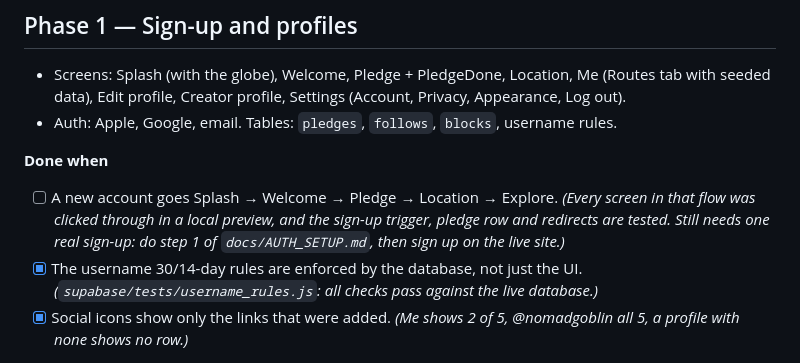
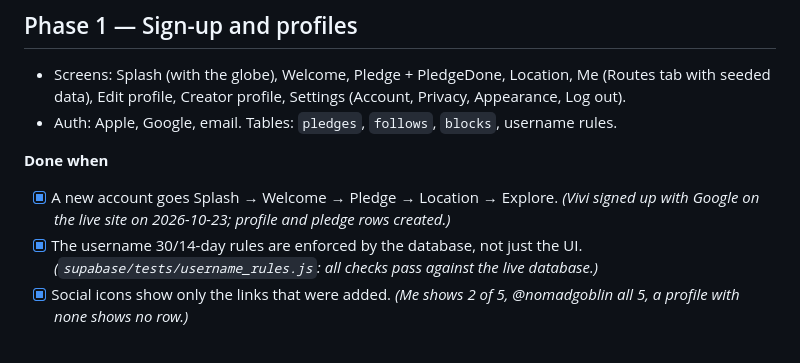
Before and after one commit to enirehtacs/sightquest, a Markdown page: docs/ROADMAP.md, the part around the change. GitHub-like rendering.

Commit message:
Roadmap: Phase 1 done
Co-Authored-By: Claude Opus 5.5 <noreply@anthropic.com>

```diff
--- a/docs/ROADMAP.md
+++ b/docs/ROADMAP.md
@@ -29,7 +29,7 @@ Each phase ends with a "done when" checklist. Don't start the next phase until e
 - Auth: Apple, Google, email. Tables: `pledges`, `follows`, `blocks`, username rules.
 
 **Done when**
-- [ ] A new account goes Splash → Welcome → Pledge → Location → Explore. *(Every screen in that flow was clicked through in a local preview, and the sign-up trigger, pledge row and redirects are tested. Still needs one real sign-up: do step 1 of `docs/AUTH_SETUP.md`, then sign up on the live site.)*
+- [x] A new account goes Splash → Welcome → Pledge → Location → Explore. *(Vivi signed up with Google on the live site on 2026-10-23; profile and pledge rows created.)*
 - [x] The username 30/14-day rules are enforced by the database, not just the UI. *(`supabase/tests/username_rules.js`: all checks pass against the live database.)*
 - [x] Social icons show only the links that were added. *(Me shows 2 of 5, @nomadgoblin all 5, a profile with none shows no row.)*
 
```
